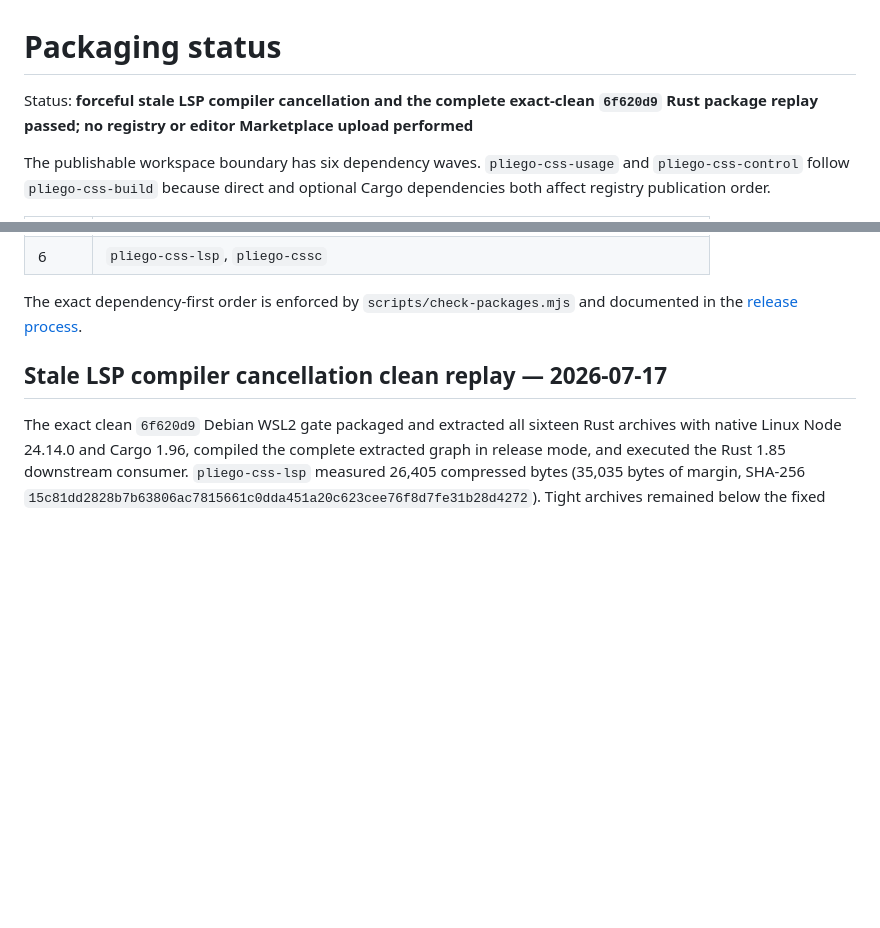
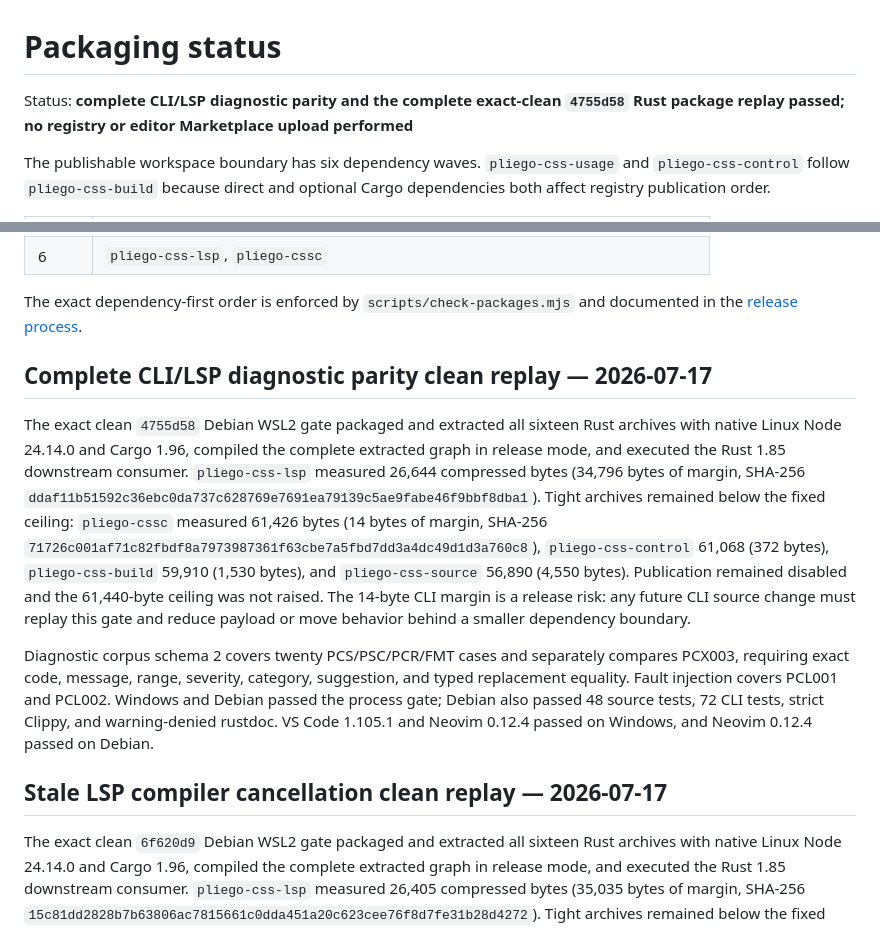
Before and after one commit to celiumsai/pliegocss, a Markdown page: docs/status/packaging.md, 2 parts joined by grey strips. Drawn GitHub-style; blank space fills up the shorter version.

```diff
--- a/docs/status/packaging.md
+++ b/docs/status/packaging.md
@@ -1,7 +1,7 @@
 # Packaging status
 
-Status: **forceful stale LSP compiler cancellation and the complete exact-clean `6f620d9` Rust
-package replay passed; no registry or editor Marketplace upload performed**
+Status: **complete CLI/LSP diagnostic parity and the complete exact-clean `4755d58` Rust package
+replay passed; no registry or editor Marketplace upload performed**
 
 The publishable workspace boundary has six dependency waves. `pliego-css-usage` and
 `pliego-css-control` follow `pliego-css-build` because direct and optional Cargo dependencies both
@@ -18,6 +18,26 @@ affect registry publication order.
 
 The exact dependency-first order is enforced by `scripts/check-packages.mjs` and documented in the
 [release process](../contributing/release-process.md).
+
+## Complete CLI/LSP diagnostic parity clean replay — 2026-07-17
+
+The exact clean `4755d58` Debian WSL2 gate packaged and extracted all sixteen Rust archives with
+native Linux Node 24.14.0 and Cargo 1.96, compiled the complete extracted graph in release mode,
+and executed the Rust 1.85 downstream consumer. `pliego-css-lsp` measured 26,644 compressed bytes
+(34,796 bytes of margin, SHA-256
+`ddaf11b51592c36ebc0da737c628769e7691ea79139c5ae9fabe46f9bbf8dba1`). Tight archives
+remained below the fixed ceiling: `pliego-cssc` measured 61,426 bytes (14 bytes of margin,
+SHA-256 `71726c001af71c82fbdf8a7973987361f63cbe7a5fbd7dd3a4dc49d1d3a760c8`),
+`pliego-css-control` 61,068 (372 bytes), `pliego-css-build` 59,910 (1,530 bytes), and
+`pliego-css-source` 56,890 (4,550 bytes). Publication remained disabled and the 61,440-byte
+ceiling was not raised. The 14-byte CLI margin is a release risk: any future CLI source change must
+replay this gate and reduce payload or move behavior behind a smaller dependency boundary.
+
+Diagnostic corpus schema 2 covers twenty PCS/PSC/PCR/FMT cases and separately compares PCX003,
+requiring exact code, message, range, severity, category, suggestion, and typed replacement equality.
+Fault injection covers PCL001 and PCL002. Windows and Debian passed the process gate; Debian also
+passed 48 source tests, 72 CLI tests, strict Clippy, and warning-denied rustdoc. VS Code 1.105.1 and
+Neovim 0.12.4 passed on Windows, and Neovim 0.12.4 passed on Debian.
 
 ## Stale LSP compiler cancellation clean replay — 2026-07-17
 
```
Also changed, not shown: README.md (+3 -3 lines).
